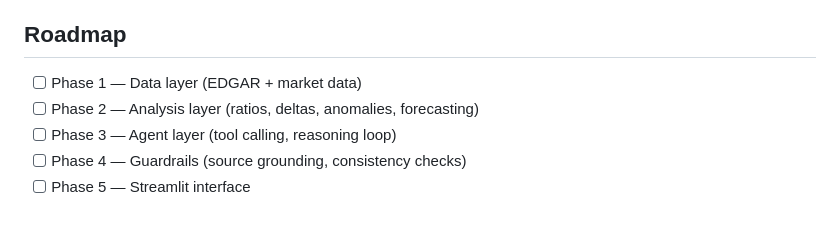
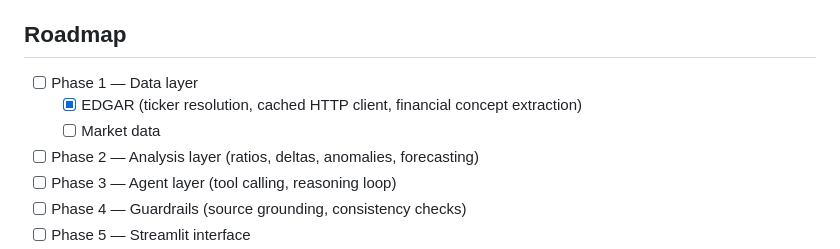
Before and after one commit to yz002/financial-analysis-agent, a Markdown page: README.md, the part around the change. Drawn GitHub-style; blank space fills up the shorter version.

Commit message:
Split Phase 1 roadmap into EDGAR and market data, check off EDGAR
The EDGAR side of the data layer (ticker resolution, cached HTTP
client, financial concept extraction) is done; market data isn't
built yet, so Phase 1 as a whole isn't complete.

Co-Authored-By: Claude Sonnet 5 <noreply@anthropic.com>

```diff
--- a/README.md
+++ b/README.md
@@ -80,7 +80,9 @@ Answer + charts + sources
 
 ## Roadmap
 
-- [ ] Phase 1 — Data layer (EDGAR + market data)
+- [ ] Phase 1 — Data layer
+  - [x] EDGAR (ticker resolution, cached HTTP client, financial concept extraction)
+  - [ ] Market data
 - [ ] Phase 2 — Analysis layer (ratios, deltas, anomalies, forecasting)
 - [ ] Phase 3 — Agent layer (tool calling, reasoning loop)
 - [ ] Phase 4 — Guardrails (source grounding, consistency checks)
```
